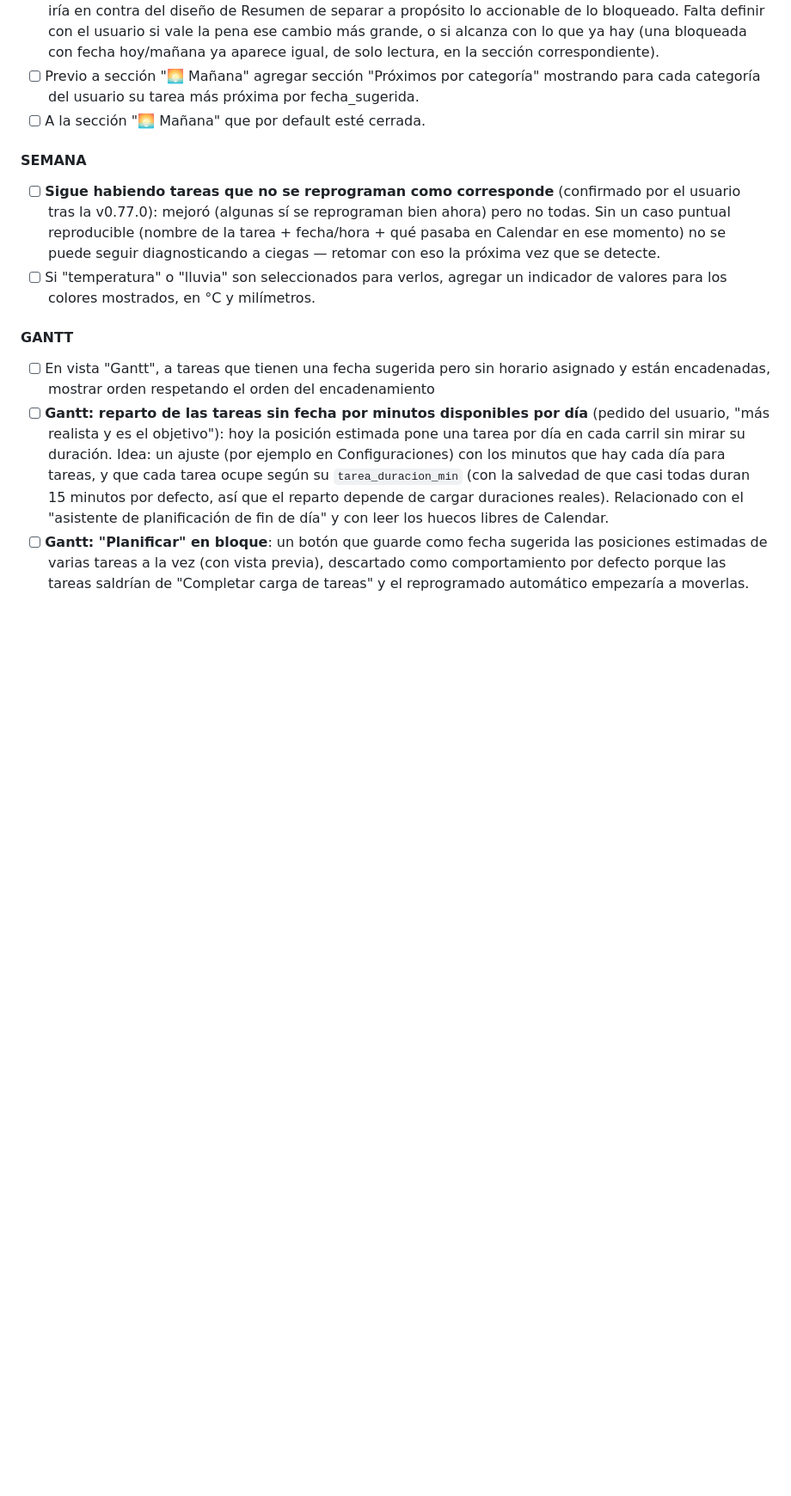
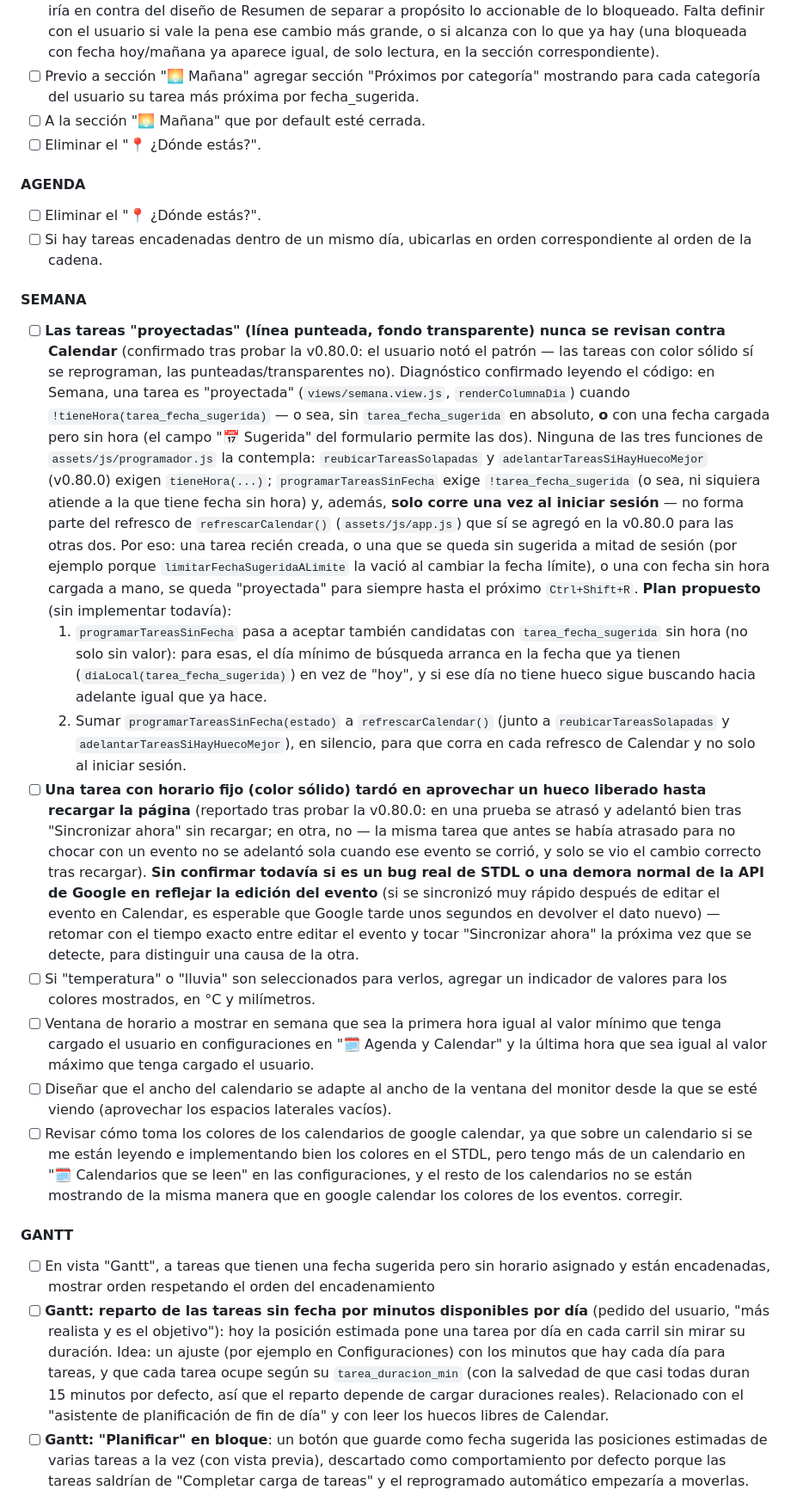
Before and after one commit to nicodiber/to-do-list, a Markdown page: BACKLOG.md, the part around one of its changes. Shown at 86% size. GitHub-like rendering; blank space fills up the shorter version.

Commit message:
Backlog: tareas proyectadas nunca se chequean contra Calendar
Tras probar la v0.80.0, confirma el patrón que notó el usuario (línea
punteada/transparente = nunca se reprograma según Calendar) con
diagnóstico de causa raíz y un plan propuesto. Deja aparte, sin
confirmar todavía, el caso de una tarea con horario fijo que necesitó
recargar la página para aprovechar un hueco liberado.

Co-Authored-By: Claude Sonnet 5 <noreply@anthropic.com>

```diff
--- a/BACKLOG.md
+++ b/BACKLOG.md
@@ -31,10 +31,21 @@ Todos los pendientes. Marcar con `[x]` cuando se implemente, reubicarlo a "Reali
 - [ ] **Cadena sin horario: mostrar orden respetando el encadenamiento** (idea del usuario): se intentó en la v0.78.0 con `ordenarConCadenas` sobre las listas de Resumen (Vencidas/Urgentes/Hoy/Mañana/Resto), pero **no logra el efecto pedido**: esas listas son siempre `pendiente` (las `bloqueada` viven aparte, en sus propias listas de solo lectura), y un pendiente nunca tiene a otro pendiente inmediatamente detrás en la misma cadena directa — así que no hay nada que reordenar ahí. Para que una cadena se vea junta de verdad haría falta mezclar cada previa con su sucesora bloqueada antes de ordenar (como hacen Tareas/Tabla/Semana con una lista mixta), lo que iría en contra del diseño de Resumen de separar a propósito lo accionable de lo bloqueado. Falta definir con el usuario si vale la pena ese cambio más grande, o si alcanza con lo que ya hay (una bloqueada con fecha hoy/mañana ya aparece igual, de solo lectura, en la sección correspondiente).
 - [ ] Previo a sección "🌅 Mañana" agregar sección "Próximos por categoría" mostrando para cada categoría del usuario su tarea más próxima por fecha_sugerida.
 - [ ] A la sección "🌅 Mañana" que por default esté cerrada.
+- [ ] Eliminar el "📍 ¿Dónde estás?".
+
+#### AGENDA
+- [ ] Eliminar el "📍 ¿Dónde estás?".
+- [ ] Si hay tareas encadenadas dentro de un mismo día, ubicarlas en orden correspondiente al orden de la cadena.
 
 #### SEMANA
-- [ ] **Sigue habiendo tareas que no se reprograman como corresponde** (confirmado por el usuario tras la v0.77.0): mejoró (algunas sí se reprograman bien ahora) pero no todas. Sin un caso puntual reproducible (nombre de la tarea + fecha/hora + qué pasaba en Calendar en ese momento) no se puede seguir diagnosticando a ciegas — retomar con eso la próxima vez que se detecte.
+- [ ] **Las tareas "proyectadas" (línea punteada, fondo transparente) nunca se revisan contra Calendar** (confirmado tras probar la v0.80.0: el usuario notó el patrón — las tareas con color sólido sí se reprograman, las punteadas/transparentes no). Diagnóstico confirmado leyendo el código: en Semana, una tarea es "proyectada" (`views/semana.view.js`, `renderColumnaDia`) cuando `!tieneHora(tarea_fecha_sugerida)` — o sea, sin `tarea_fecha_sugerida` en absoluto, **o** con una fecha cargada pero sin hora (el campo "📅 Sugerida" del formulario permite las dos). Ninguna de las tres funciones de `assets/js/programador.js` la contempla: `reubicarTareasSolapadas` y `adelantarTareasSiHayHuecoMejor` (v0.80.0) exigen `tieneHora(...)`; `programarTareasSinFecha` exige `!tarea_fecha_sugerida` (o sea, ni siquiera atiende a la que tiene fecha sin hora) y, además, **solo corre una vez al iniciar sesión** — no forma parte del refresco de `refrescarCalendar()` (`assets/js/app.js`) que sí se agregó en la v0.80.0 para las otras dos. Por eso: una tarea recién creada, o una que se queda sin sugerida a mitad de sesión (por ejemplo porque `limitarFechaSugeridaALimite` la vació al cambiar la fecha límite), o una con fecha sin hora cargada a mano, se queda "proyectada" para siempre hasta el próximo `Ctrl+Shift+R`. **Plan propuesto** (sin implementar todavía):
+  1. `programarTareasSinFecha` pasa a aceptar también candidatas con `tarea_fecha_sugerida` sin hora (no solo sin valor): para esas, el día mínimo de búsqueda arranca en la fecha que ya tienen (`diaLocal(tarea_fecha_sugerida)`) en vez de "hoy", y si ese día no tiene hueco sigue buscando hacia adelante igual que ya hace.
+  2. Sumar `programarTareasSinFecha(estado)` a `refrescarCalendar()` (junto a `reubicarTareasSolapadas` y `adelantarTareasSiHayHuecoMejor`), en silencio, para que corra en cada refresco de Calendar y no solo al iniciar sesión.
+- [ ] **Una tarea con horario fijo (color sólido) tardó en aprovechar un hueco liberado hasta recargar la página** (reportado tras probar la v0.80.0: en una prueba se atrasó y adelantó bien tras "Sincronizar ahora" sin recargar; en otra, no — la misma tarea que antes se había atrasado para no chocar con un evento no se adelantó sola cuando ese evento se corrió, y solo se vio el cambio correcto tras recargar). **Sin confirmar todavía si es un bug real de STDL o una demora normal de la API de Google en reflejar la edición del evento** (si se sincronizó muy rápido después de editar el evento en Calendar, es esperable que Google tarde unos segundos en devolver el dato nuevo) — retomar con el tiempo exacto entre editar el evento y tocar "Sincronizar ahora" la próxima vez que se detecte, para distinguir una causa de la otra.
 - [ ] Si "temperatura" o "lluvia" son seleccionados para verlos, agregar un indicador de valores para los colores mostrados, en °C y milímetros.
+- [ ] Ventana de horario a mostrar en semana que sea la primera hora igual al valor mínimo que tenga cargado el usuario en configuraciones en "🗓️ Agenda y Calendar" y la última hora que sea igual al valor máximo que tenga cargado el usuario.
+- [ ] Diseñar que el ancho del calendario se adapte al ancho de la ventana del monitor desde la que se esté viendo (aprovechar los espacios laterales vacíos).
+- [ ] Revisar cómo toma los colores de los calendarios de google calendar, ya que sobre un calendario si se me están leyendo e implementando bien los colores en el STDL, pero tengo más de un calendario en "🗓️ Calendarios que se leen" en las configuraciones, y el resto de los calendarios no se están mostrando de la misma manera que en google calendar los colores de los eventos. corregir.
 
 #### GANTT
 - [ ] En vista "Gantt", a tareas que tienen una fecha sugerida pero sin horario asignado y están encadenadas, mostrar orden respetando el orden del encadenamiento
```
Also changed, not shown: other parts of BACKLOG.md (+4 -0 lines).
